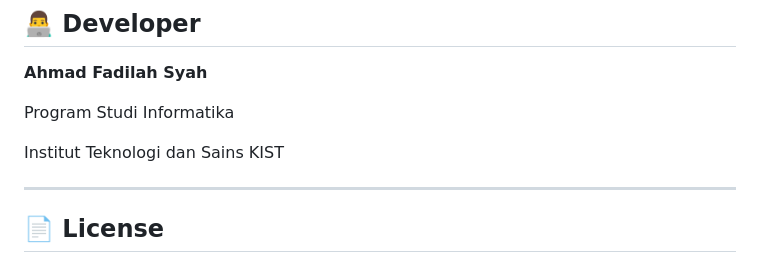
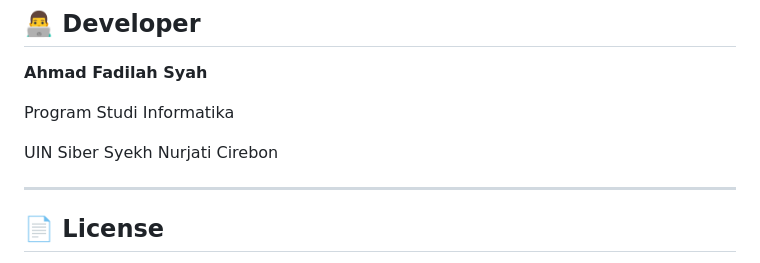
Before and after one commit to ahmadfadilahsyah/Project-KIST-al-muraqabah-integrated-attendance, a Markdown page: README.md, the part around the change. Drawn GitHub-style.

```diff
--- a/README.md
+++ b/README.md
@@ -268,7 +268,7 @@ Project ini dikembangkan sebagai:
 
 Program Studi Informatika
 
-Institut Teknologi dan Sains KIST
+UIN Siber Syekh Nurjati Cirebon
 
 ---
 
```
